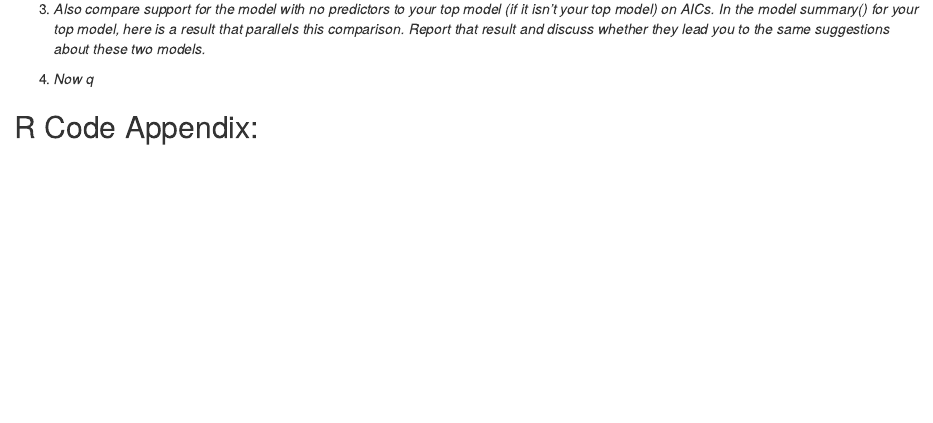
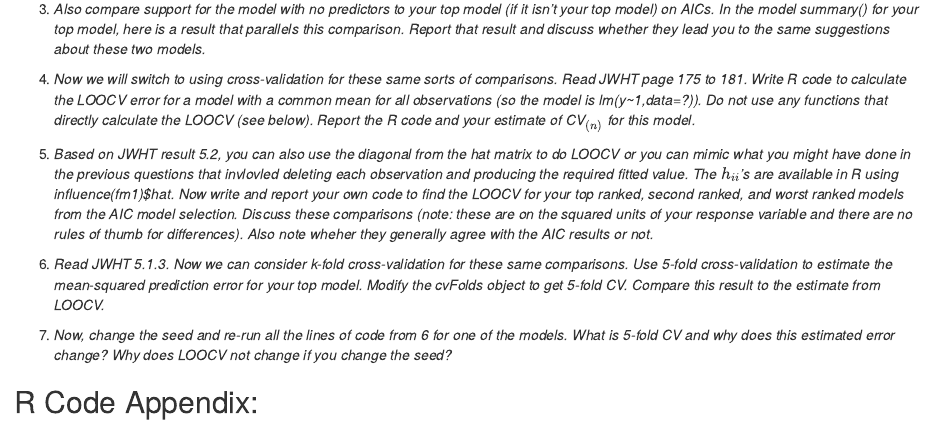
Before and after one commit to brandonfenton/537-HW-2, an R Markdown document (S537_Hw2.Rmd): the page in a window 1100 px wide, from 310 px down. Rendered offline with R 4.5, knitr and Pandoc, with nearby package versions; some code elsewhere in the file could not run offline.

Commit message:
Homework questions are now put in the markdown file...at least a rough draft.

```diff
--- a/S537_Hw2.Rmd
+++ b/S537_Hw2.Rmd
@@ -21,7 +21,13 @@ dredge(full.lm, rank=AIC)
 
 3. _Also compare support for the model with no predictors to your top model (if it isn't your top model) on AICs. In the model summary() for your top model, here is a result that parallels this comparison. Report that result and discuss whether they lead you to the same suggestions about these two models._
 
-4. _Now q_
+4. _Now we will switch to using cross-validation for these same sorts of comparisons. Read JWHT page 175 to 181. Write R code to calculate the LOOCV error for a model with a common mean for all observations (so the model is lm(y~1,data=?)). Do not use any functions that directly calculate the LOOCV (see below). Report the R code and your estimate of CV$_{(n)}$ for this model._
+
+5. _Based on JWHT result 5.2, you can also use the diagonal from the hat matrix to do LOOCV or you can mimic what you might have done in the previous questions that invlovled deleting each observation and producing the required fitted value. The $h_{ii}$'s are available in R using influence(fm1)$hat. Now write and report your own code to find the LOOCV for your top ranked, second ranked, and worst ranked models from the AIC model selection. Discuss these comparisons (note: these are on the squared units of your response variable and there are no rules of thumb for differences). Also note wheher they generally agree with the AIC results or not._
+
+6. _Read JWHT 5.1.3. Now we can consider k-fold cross-validation for these same comparisons. Use 5-fold cross-validation to estimate the mean-squared prediction error for your top model. Modify the cvFolds object to get 5-fold CV. Compare this result to the estimate from LOOCV._
+
+7. _Now, change the seed and re-run all the lines of code from 6 for one of the models. What is 5-fold CV and why does this estimated error change? Why does LOOCV not change if you change the seed?_
 
 ## R Code Appendix:
 
```
